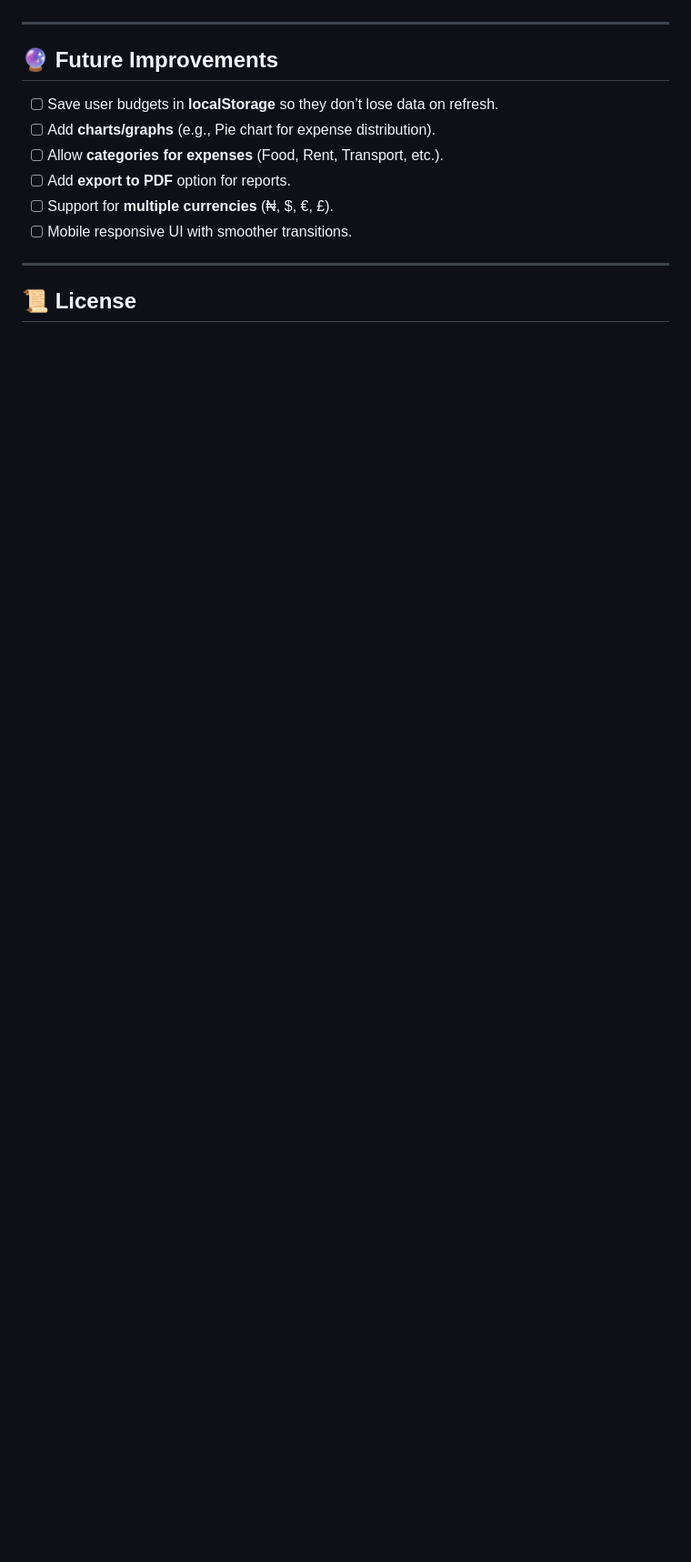
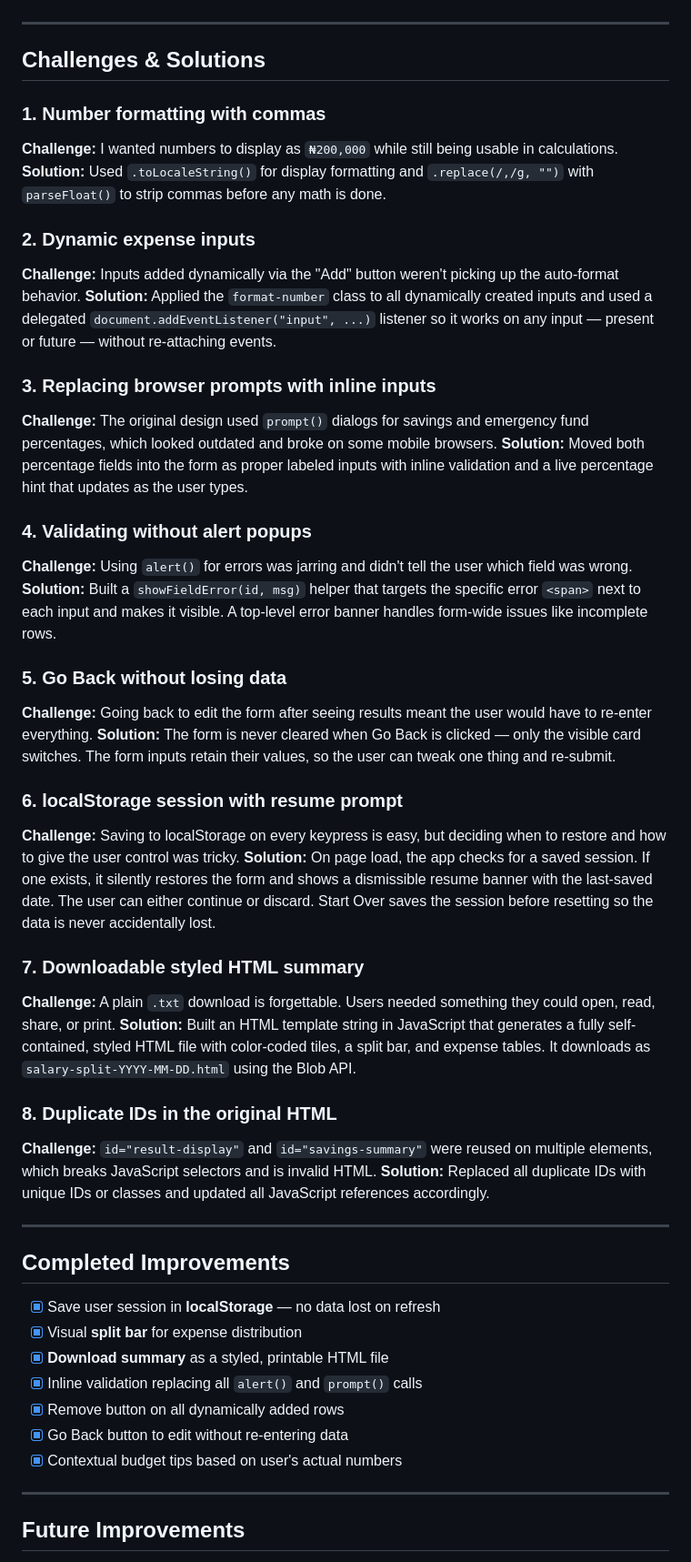
Before and after one commit to AghoghoOgbotor18/Salary-Splitter, a Markdown page: README.md, the part around one of its changes. Shown at 91% size. Rendered like a GitHub page; blank space fills up the shorter version.

```diff
--- a/README.md
+++ b/README.md
@@ -62,14 +47,53 @@ Check out the project here: [Smart Budget Planner](https://aghoghoogbotor18.gith
 
 ---
 
-## 🔮 Future Improvements
-- [ ] Save user budgets in **localStorage** so they don’t lose data on refresh.
-- [ ] Add **charts/graphs** (e.g., Pie chart for expense distribution).
-- [ ] Allow **categories for expenses** (Food, Rent, Transport, etc.).
-- [ ] Add **export to PDF** option for reports.
-- [ ] Support for **multiple currencies** (₦, $, €, £).
-- [ ] Mobile responsive UI with smoother transitions.
+## Challenges & Solutions
+
+### 1. Number formatting with commas
+**Challenge:** I wanted numbers to display as `₦200,000` while still being usable in calculations.
+**Solution:** Used `.toLocaleString()` for display formatting and `.replace(/,/g, "")` with `parseFloat()` to strip commas before any math is done.
+
+### 2. Dynamic expense inputs
+**Challenge:** Inputs added dynamically via the "Add" button weren't picking up the auto-format behavior.
+**Solution:** Applied the `format-number` class to all dynamically created inputs and used a delegated `document.addEventListener("input", ...)` listener so it works on any input — present or future — without re-attaching events.
+
+### 3. Replacing browser prompts with inline inputs
+**Challenge:** The original design used `prompt()` dialogs for savings and emergency fund percentages, which looked outdated and broke on some mobile browsers.
+**Solution:** Moved both percentage fields into the form as proper labeled inputs with inline validation and a live percentage hint that updates as the user types.
+
+### 4. Validating without alert popups
+**Challenge:** Using `alert()` for errors was jarring and didn't tell the user which field was wrong.
+**Solution:** Built a `showFieldError(id, msg)` helper that targets the specific error `<span>` next to each input and makes it visible. A top-level error banner handles form-wide issues like incomplete rows.
+
+### 5. Go Back without losing data
+**Challenge:** Going back to edit the form after seeing results meant the user would have to re-enter everything.
+**Solution:** The form is never cleared when Go Back is clicked — only the visible card switches. The form inputs retain their values, so the user can tweak one thing and re-submit.
+
+### 6. localStorage session with resume prompt
+**Challenge:** Saving to localStorage on every keypress is easy, but deciding when to restore and how to give the user control was tricky.
+**Solution:** On page load, the app checks for a saved session. If one exists, it silently restores the form and shows a dismissible resume banner with the last-saved date. The user can either continue or discard. Start Over saves the session before resetting so the data is never accidentally lost.
+
+### 7. Downloadable styled HTML summary
+**Challenge:** A plain `.txt` download is forgettable. Users needed something they could open, read, share, or print.
+**Solution:** Built an HTML template string in JavaScript that generates a fully self-contained, styled HTML file with color-coded tiles, a split bar, and expense tables. It downloads as `salary-split-YYYY-MM-DD.html` using the Blob API.
+
+### 8. Duplicate IDs in the original HTML
+**Challenge:** `id="result-display"` and `id="savings-summary"` were reused on multiple elements, which breaks JavaScript selectors and is invalid HTML.
+**Solution:** Replaced all duplicate IDs with unique IDs or classes and updated all JavaScript references accordingly.
 
 ---
 
-## 📜 License
+## Completed Improvements
+
+- [x] Save user session in **localStorage** — no data lost on refresh
+- [x] Visual **split bar** for expense distribution
+- [x] **Download summary** as a styled, printable HTML file
+- [x] Inline validation replacing all `alert()` and `prompt()` calls
+- [x] Remove button on all dynamically added rows
+- [x] Go Back button to edit without re-entering data
+- [x] Contextual budget tips based on user's actual numbers
+
+---
+
+## Future Improvements
+
```
Also changed, not shown: other parts of README.md (+40 -45 lines).
